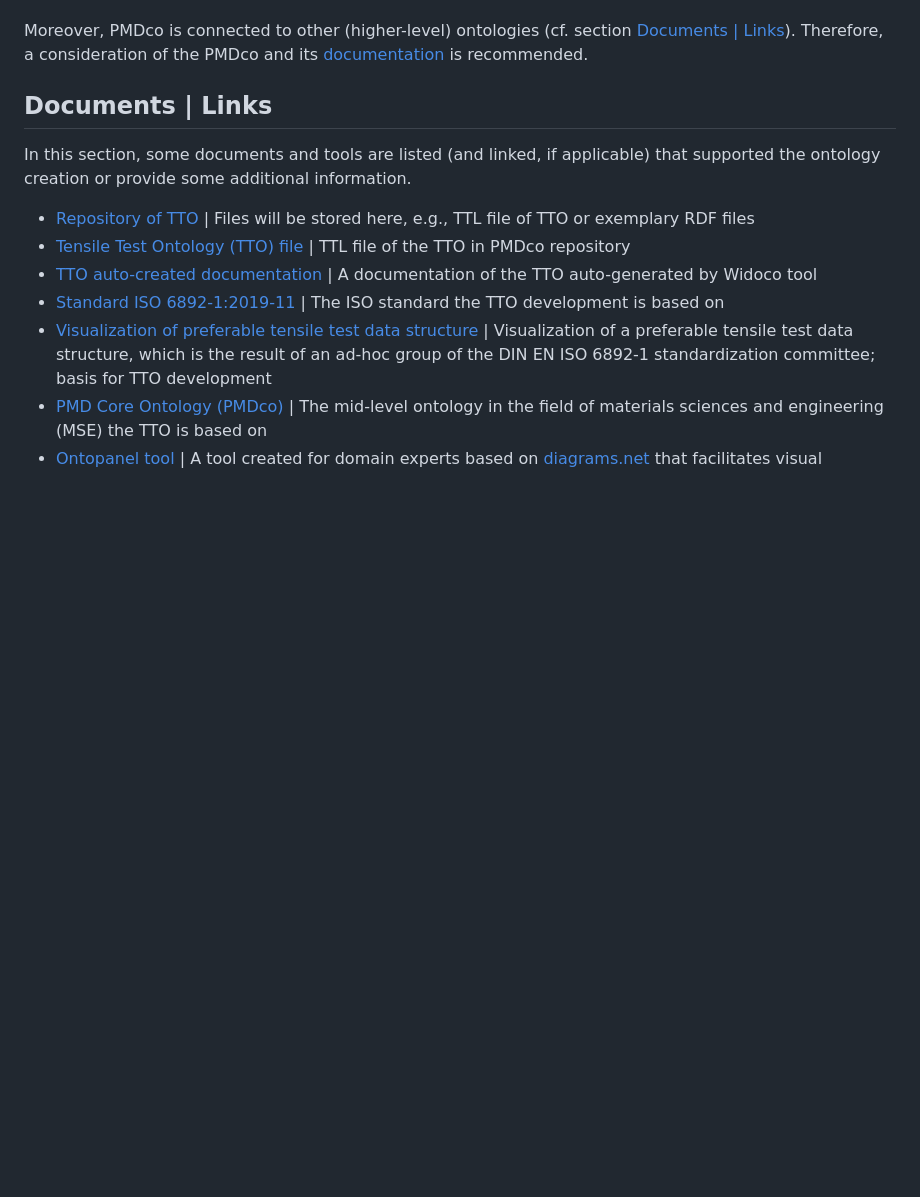
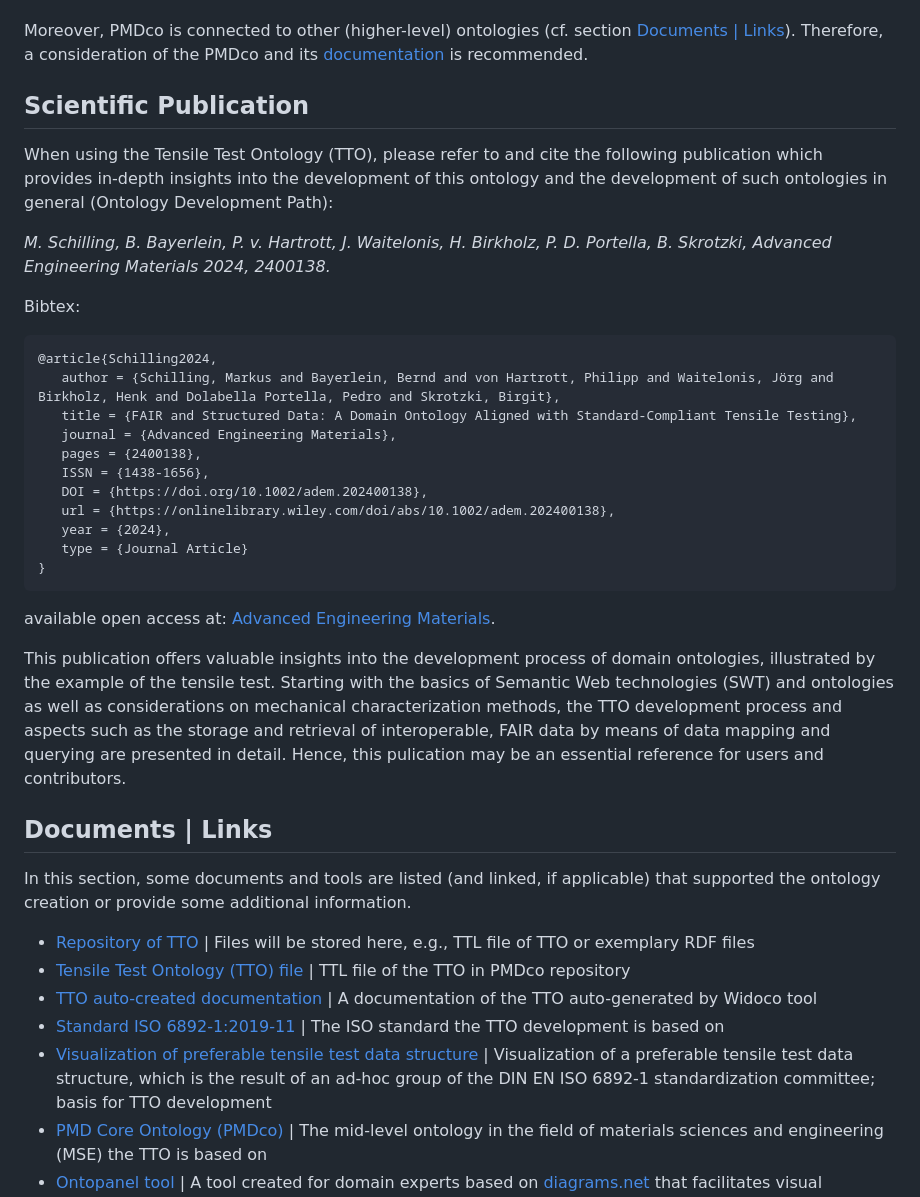
Before and after one commit to materialdigital/application-ontologies, a Markdown page: tensile_test_ontology_TTO/README.md, the part around the change. GitHub-like rendering; blank space fills up the shorter version.

Commit message:
Update README.md
Consideration of the recently published scientific publication on TTO added to the readme (including citation).

````diff
--- a/tensile_test_ontology_TTO/README.md
+++ b/tensile_test_ontology_TTO/README.md
@@ -53,6 +53,29 @@ As a result, using the TTO namespace, TTO is adding semantic concepts in connect
 Moreover, PMDco is connected to other (higher-level) ontologies (cf. section [Documents | Links](#Documents-|-Links)).
 Therefore, a consideration of the PMDco and its [documentation](https://materialdigital.github.io/core-ontology/index-en.html) is recommended.
 
+## Scientific Publication
+
+When using the Tensile Test Ontology (TTO), please refer to and cite the following publication which provides in-depth insights into the development of this ontology and the development of such ontologies in general (Ontology Development Path):
+
+*M. Schilling, B. Bayerlein, P. v. Hartrott, J. Waitelonis, H. Birkholz, P. D. Portella, B. Skrotzki, Advanced Engineering Materials 2024, 2400138.*
+
+Bibtex:
+```
+@article{Schilling2024,
+   author = {Schilling, Markus and Bayerlein, Bernd and von Hartrott, Philipp and Waitelonis, Jörg and Birkholz, Henk and Dolabella Portella, Pedro and Skrotzki, Birgit},
+   title = {FAIR and Structured Data: A Domain Ontology Aligned with Standard-Compliant Tensile Testing},
+   journal = {Advanced Engineering Materials},
+   pages = {2400138},
+   ISSN = {1438-1656},
+   DOI = {https://doi.org/10.1002/adem.202400138},
+   url = {https://onlinelibrary.wiley.com/doi/abs/10.1002/adem.202400138},
+   year = {2024},
+   type = {Journal Article}
+}
+```
+available open access at: [Advanced Engineering Materials](https://doi.org/10.1002/adem.202400138).
+
+This publication offers valuable insights into the development process of domain ontologies, illustrated by the example of the tensile test. Starting with the basics of Semantic Web technologies (SWT) and ontologies as well as considerations on mechanical characterization methods, the TTO development process and aspects such as the storage and retrieval of interoperable, FAIR data by means of data mapping and querying are presented in detail. Hence, this pulication may be an essential reference for users and contributors.
 
 ## Documents | Links
 In this section, some documents and tools are listed (and linked, if applicable) that
````
